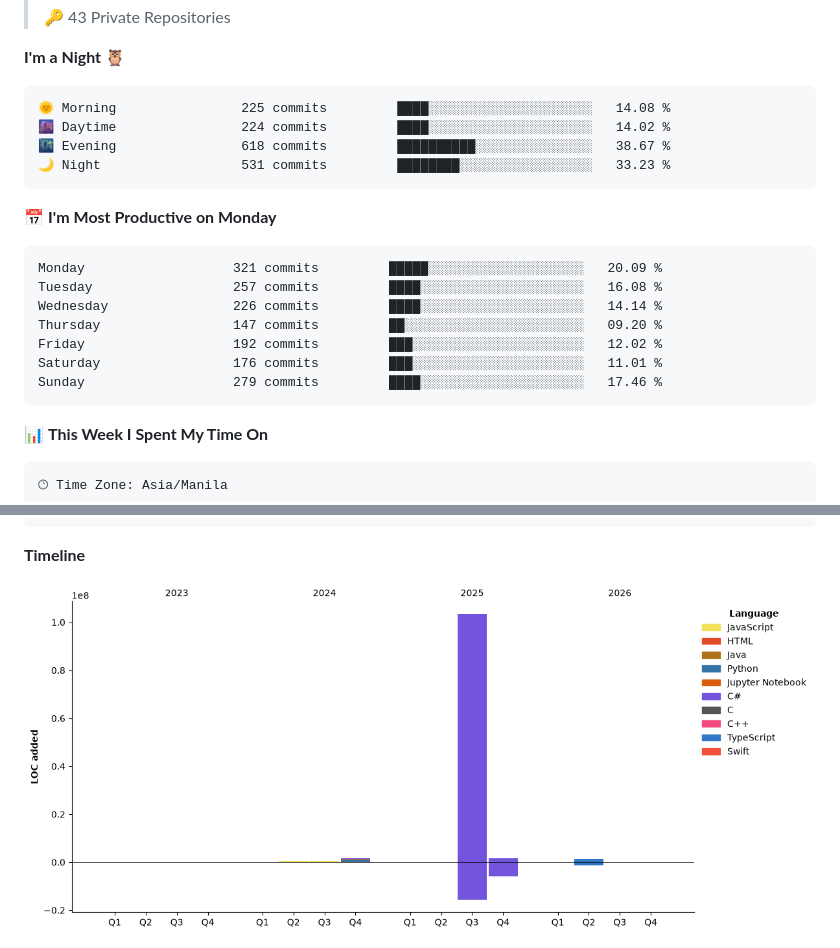
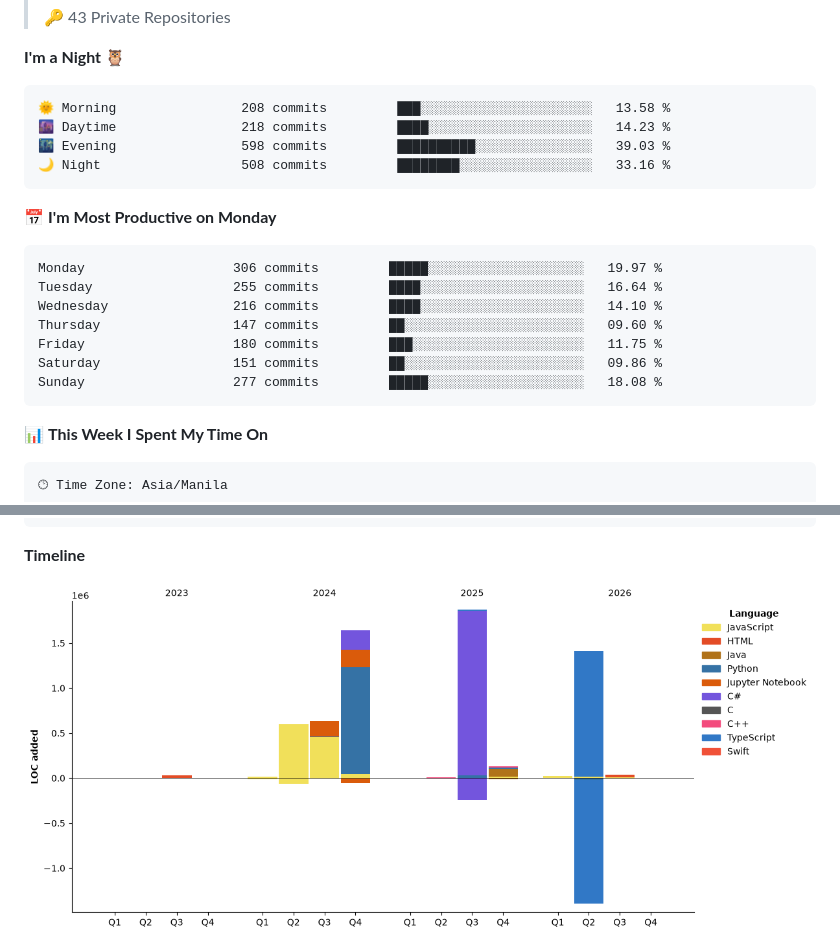
Before and after one commit to yuanpngn/yuanpngn, a Markdown page: README.md, 2 parts joined by grey strips. Drawn GitHub-style; pictures changed too: assets/bar_graph.png.

Commit message:
Updated with Dev Metrics

````diff
--- a/README.md
+++ b/README.md
@@ -31,21 +31,21 @@
 **I'm a Night 🦉**
 
 ```text
-🌞 Morning                225 commits         ████░░░░░░░░░░░░░░░░░░░░░   14.08 %
-🌆 Daytime                224 commits         ████░░░░░░░░░░░░░░░░░░░░░   14.02 %
-🌃 Evening                618 commits         ██████████░░░░░░░░░░░░░░░   38.67 %
-🌙 Night                  531 commits         ████████░░░░░░░░░░░░░░░░░   33.23 %
+🌞 Morning                208 commits         ███░░░░░░░░░░░░░░░░░░░░░░   13.58 %
+🌆 Daytime                218 commits         ████░░░░░░░░░░░░░░░░░░░░░   14.23 %
+🌃 Evening                598 commits         ██████████░░░░░░░░░░░░░░░   39.03 %
+🌙 Night                  508 commits         ████████░░░░░░░░░░░░░░░░░   33.16 %
 ```
 📅 **I'm Most Productive on Monday**
 
 ```text
-Monday                   321 commits         █████░░░░░░░░░░░░░░░░░░░░   20.09 %
-Tuesday                  257 commits         ████░░░░░░░░░░░░░░░░░░░░░   16.08 %
-Wednesday                226 commits         ████░░░░░░░░░░░░░░░░░░░░░   14.14 %
-Thursday                 147 commits         ██░░░░░░░░░░░░░░░░░░░░░░░   09.20 %
-Friday                   192 commits         ███░░░░░░░░░░░░░░░░░░░░░░   12.02 %
-Saturday                 176 commits         ███░░░░░░░░░░░░░░░░░░░░░░   11.01 %
-Sunday                   279 commits         ████░░░░░░░░░░░░░░░░░░░░░   17.46 %
+Monday                   306 commits         █████░░░░░░░░░░░░░░░░░░░░   19.97 %
+Tuesday                  255 commits         ████░░░░░░░░░░░░░░░░░░░░░   16.64 %
+Wednesday                216 commits         ████░░░░░░░░░░░░░░░░░░░░░   14.10 %
+Thursday                 147 commits         ██░░░░░░░░░░░░░░░░░░░░░░░   09.60 %
+Friday                   180 commits         ███░░░░░░░░░░░░░░░░░░░░░░   11.75 %
+Saturday                 151 commits         ██░░░░░░░░░░░░░░░░░░░░░░░   09.86 %
+Sunday                   277 commits         █████░░░░░░░░░░░░░░░░░░░░   18.08 %
 ```
 
 
````
Also changed, not shown: other parts of README.md (+1 -1 lines).
